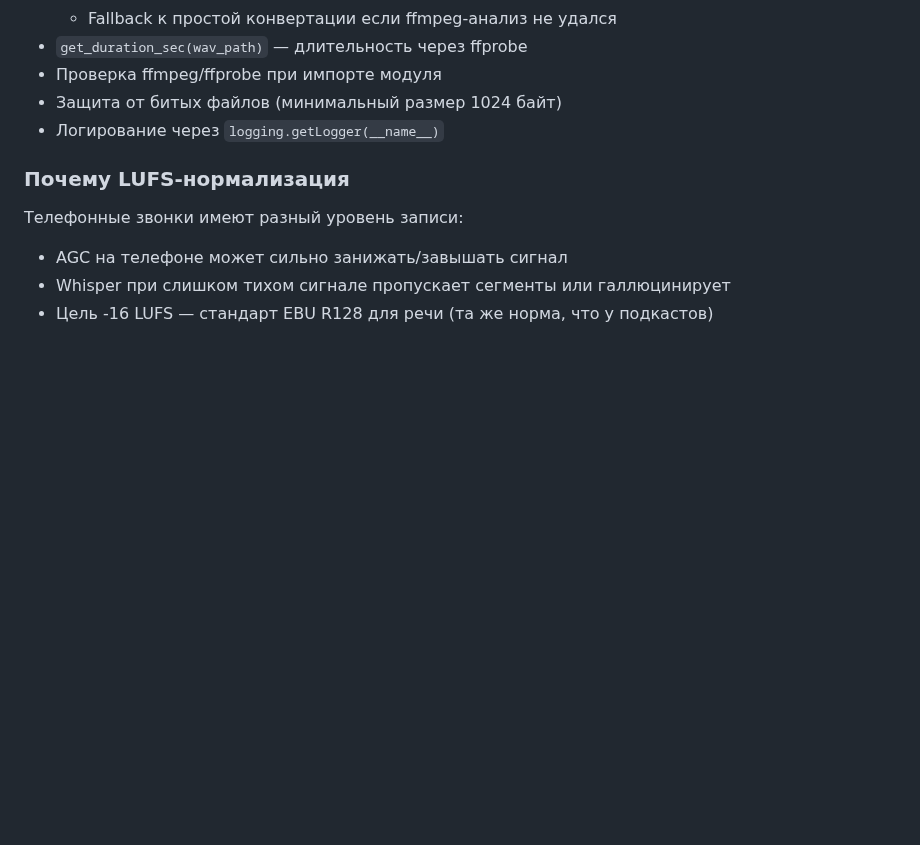
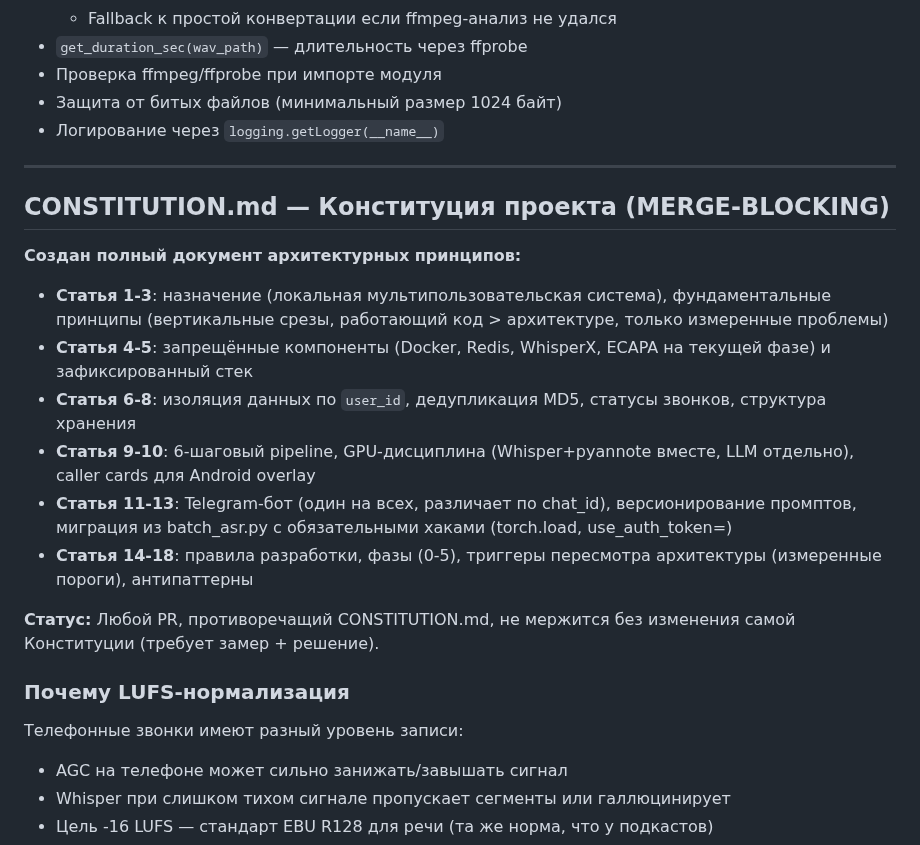
Before and after one commit to SergioTheFirst/callprofiler, a Markdown page: CONTINUITY.md, the part around the change. Drawn GitHub-style; blank space fills up the shorter version.

Commit message:
docs(continuity): добавлена запись о CONSTITUTION.md
https://claude.ai/code/session_01FHgrtj9QcP9CW47mXNhYAv

```diff
--- a/CONTINUITY.md
+++ b/CONTINUITY.md
@@ -56,6 +56,21 @@
 - Защита от битых файлов (минимальный размер 1024 байт)
 - Логирование через `logging.getLogger(__name__)`
 
+---
+
+## CONSTITUTION.md — Конституция проекта (MERGE-BLOCKING)
+
+**Создан полный документ архитектурных принципов:**
+
+- **Статья 1-3**: назначение (локальная мультипользовательская система), фундаментальные принципы (вертикальные срезы, работающий код > архитектуре, только измеренные проблемы)
+- **Статья 4-5**: запрещённые компоненты (Docker, Redis, WhisperX, ECAPA на текущей фазе) и зафиксированный стек
+- **Статья 6-8**: изоляция данных по `user_id`, дедупликация MD5, статусы звонков, структура хранения
+- **Статья 9-10**: 6-шаговый pipeline, GPU-дисциплина (Whisper+pyannote вместе, LLM отдельно), caller cards для Android overlay
+- **Статья 11-13**: Telegram-бот (один на всех, различает по chat_id), версионирование промптов, миграция из batch_asr.py с обязательными хаками (torch.load, use_auth_token=)
+- **Статья 14-18**: правила разработки, фазы (0-5), триггеры пересмотра архитектуры (измеренные пороги), антипаттерны
+
+**Статус:** Любой PR, противоречащий CONSTITUTION.md, не мержится без изменения самой Конституции (требует замер + решение).
+
 ### Почему LUFS-нормализация
 Телефонные звонки имеют разный уровень записи:
 - AGC на телефоне может сильно занижать/завышать сигнал
```
